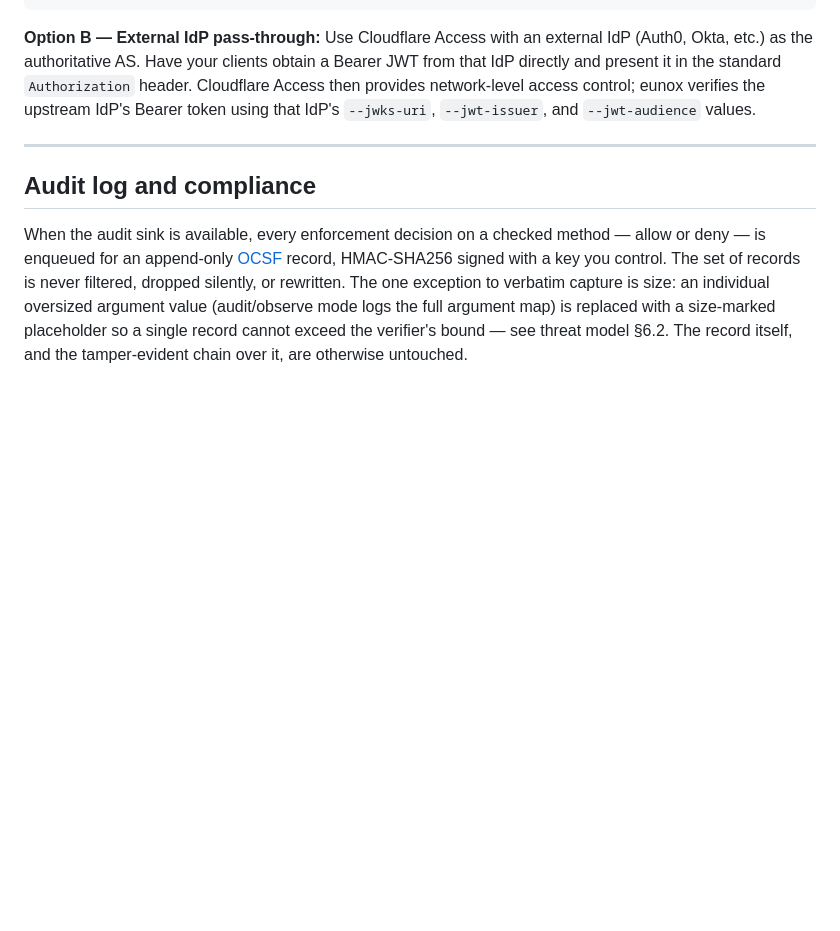
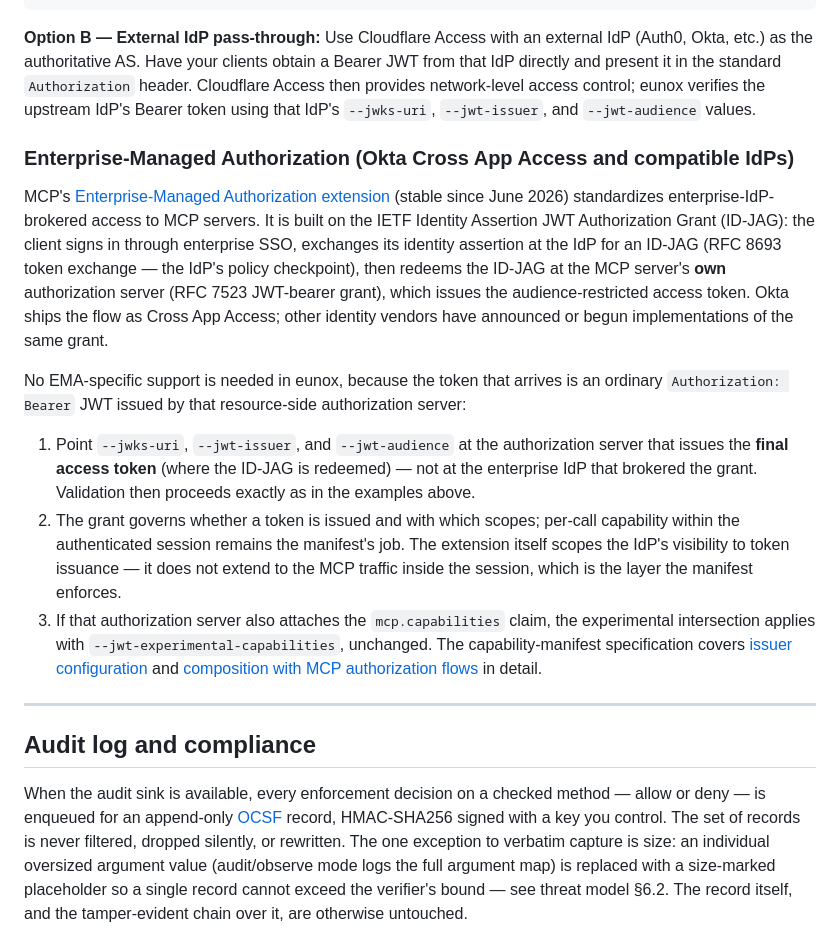
Before and after one commit to eunolabsx/eunox, a Markdown page: docs/conformance.md, the part around the change. Rendered like a GitHub page; blank space fills up the shorter version.

Commit message:
docs: note Enterprise-Managed Authorization token flows in the IdP examples
MCP's Enterprise-Managed Authorization extension (the Identity Assertion
JWT Authorization Grant flow behind Okta's Cross App Access) went stable
in June 2026, and the IdP integration examples predate it. Add a short
subsection explaining that no EMA-specific support is needed: the token
that reaches the proxy is an ordinary bearer JWT issued by the
resource-side authorization server where the ID-JAG is redeemed, so the
existing --jwks-uri/--jwt-issuer/--jwt-audience configuration applies —
pointed at that server, not at the enterprise IdP that brokered the
grant. The grant decides whether a token is issued and with which
scopes; per-call capability within the session remains the manifest's
job, and the experimental mcp.capabilities intersection applies
unchanged when the issuing server attaches the claim. Links to the
capability-manifest spec's issuer-configuration and
authorization-flow-composition sections for the details.

Co-Authored-By: Claude Fable 5 <noreply@anthropic.com>
Claude-Session: https://claude.ai/code/session_01EnpZVs19dLFu2YXnTJNuPA
Signed-off-by: Claude <noreply@anthropic.com>

```diff
--- a/docs/conformance.md
+++ b/docs/conformance.md
@@ -322,6 +322,41 @@ obtain a Bearer JWT from that IdP directly and present it in the standard
 control; eunox verifies the upstream IdP's Bearer token using that IdP's
 `--jwks-uri`, `--jwt-issuer`, and `--jwt-audience` values.
 
+### Enterprise-Managed Authorization (Okta Cross App Access and compatible IdPs)
+
+MCP's [Enterprise-Managed Authorization extension](https://modelcontextprotocol.io/extensions/auth/enterprise-managed-authorization)
+(stable since June 2026) standardizes enterprise-IdP-brokered access to MCP
+servers. It is built on the IETF Identity Assertion JWT Authorization Grant
+(ID-JAG): the client signs in through enterprise SSO, exchanges its identity
+assertion at the IdP for an ID-JAG (RFC 8693 token exchange — the IdP's
+policy checkpoint), then redeems the ID-JAG at the MCP server's **own**
+authorization server (RFC 7523 JWT-bearer grant), which issues the
+audience-restricted access token. Okta ships the flow as Cross App Access;
+other identity vendors have announced or begun implementations of the same
+grant.
+
+No EMA-specific support is needed in eunox, because the token that arrives is
+an ordinary `Authorization: Bearer` JWT issued by that resource-side
+authorization server:
+
+1. Point `--jwks-uri`, `--jwt-issuer`, and `--jwt-audience` at the
+   authorization server that issues the **final access token** (where the
+   ID-JAG is redeemed) — not at the enterprise IdP that brokered the grant.
+   Validation then proceeds exactly as in the examples above.
+2. The grant governs whether a token is issued and with which scopes;
+   per-call capability within the authenticated session remains the
+   manifest's job. The extension itself scopes the IdP's visibility to token
+   issuance — it does not extend to the MCP traffic inside the session, which
+   is the layer the manifest enforces.
+3. If that authorization server also attaches the `mcp.capabilities` claim,
+   the experimental intersection applies with
+   `--jwt-experimental-capabilities`, unchanged. The capability-manifest
+   specification covers
+   [issuer configuration](https://github.com/eunolabs/mcp-capability-manifest/blob/main/SPEC.md#43-issuer-configuration-non-normative)
+   and
+   [composition with MCP authorization flows](https://github.com/eunolabs/mcp-capability-manifest/blob/main/SPEC.md#44-composition-with-mcp-authorization-flows-non-normative)
+   in detail.
+
 ---
 
 ## Audit log and compliance
```
